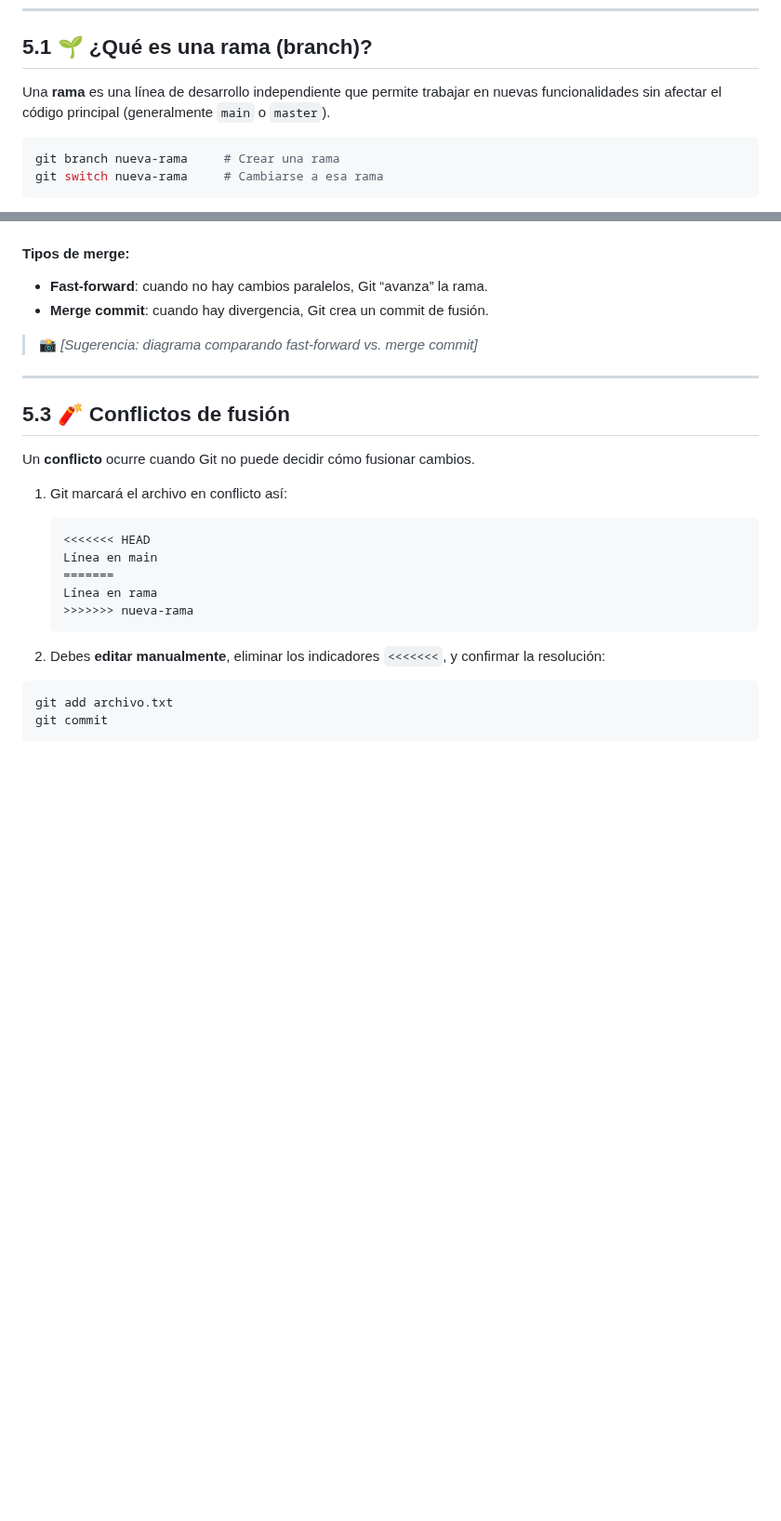
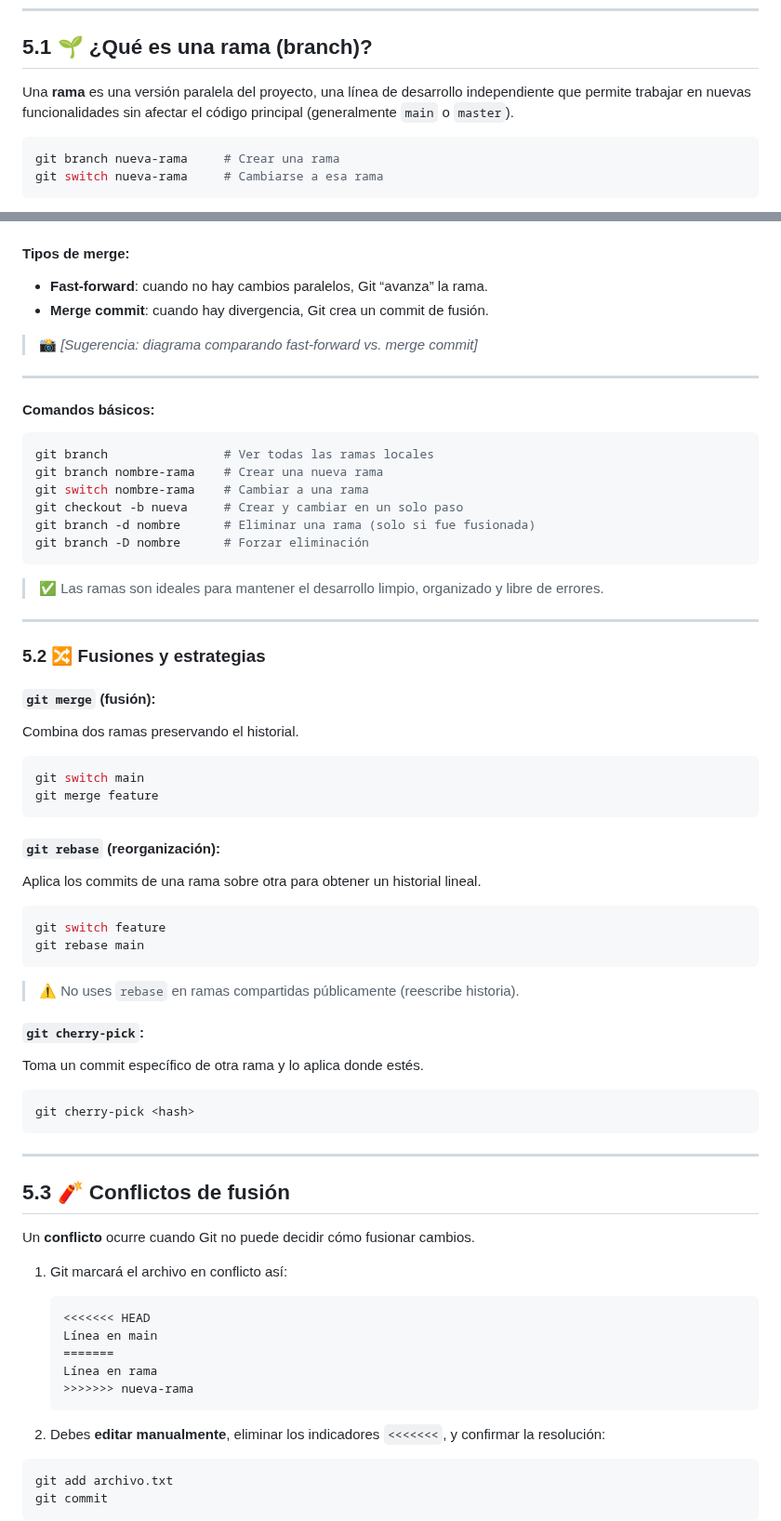
Before and after one commit to Bryared/Guia-completa-de-GitHub, a Markdown page: Documentos/05-ramas-flujos.md, 2 parts joined by grey strips. Shown at 93% size. Rendered like a GitHub page; blank space fills up the shorter version.

````diff
--- a/Documentos/05-ramas-flujos.md
+++ b/Documentos/05-ramas-flujos.md
@@ -6,7 +6,7 @@ Este módulo te enseña cómo usar **ramas (branches)**, **fusionar cambios (mer
 
 ## 5.1 🌱 ¿Qué es una rama (branch)?
 
-Una **rama** es una línea de desarrollo independiente que permite trabajar en nuevas funcionalidades sin afectar el código principal (generalmente `main` o `master`).
+Una **rama** es una versión paralela del proyecto, una línea de desarrollo independiente que permite trabajar en nuevas funcionalidades sin afectar el código principal (generalmente `main` o `master`).
 
 ```bash
 git branch nueva-rama     # Crear una rama
@@ -38,6 +38,53 @@ git merge nueva-rama
 * **Merge commit**: cuando hay divergencia, Git crea un commit de fusión.
 
 > 📸 *\[Sugerencia: diagrama comparando fast-forward vs. merge commit]*
+
+---
+
+#### Comandos básicos:
+
+```bash
+git branch                # Ver todas las ramas locales
+git branch nombre-rama    # Crear una nueva rama
+git switch nombre-rama    # Cambiar a una rama
+git checkout -b nueva     # Crear y cambiar en un solo paso
+git branch -d nombre      # Eliminar una rama (solo si fue fusionada)
+git branch -D nombre      # Forzar eliminación
+```
+
+> ✅ Las ramas son ideales para mantener el desarrollo limpio, organizado y libre de errores.
+
+---
+
+### 5.2 🔀 Fusiones y estrategias
+
+#### `git merge` (fusión):
+
+Combina dos ramas preservando el historial.
+
+```bash
+git switch main
+git merge feature
+```
+
+#### `git rebase` (reorganización):
+
+Aplica los commits de una rama sobre otra para obtener un historial lineal.
+
+```bash
+git switch feature
+git rebase main
+```
+
+> ⚠️ No uses `rebase` en ramas compartidas públicamente (reescribe historia).
+
+#### `git cherry-pick`:
+
+Toma un commit específico de otra rama y lo aplica donde estés.
+
+```bash
+git cherry-pick <hash>
+```
 
 ---
 
````
Also changed, not shown: other parts of Documentos/05-ramas-flujos.md (+99 -0 lines).
